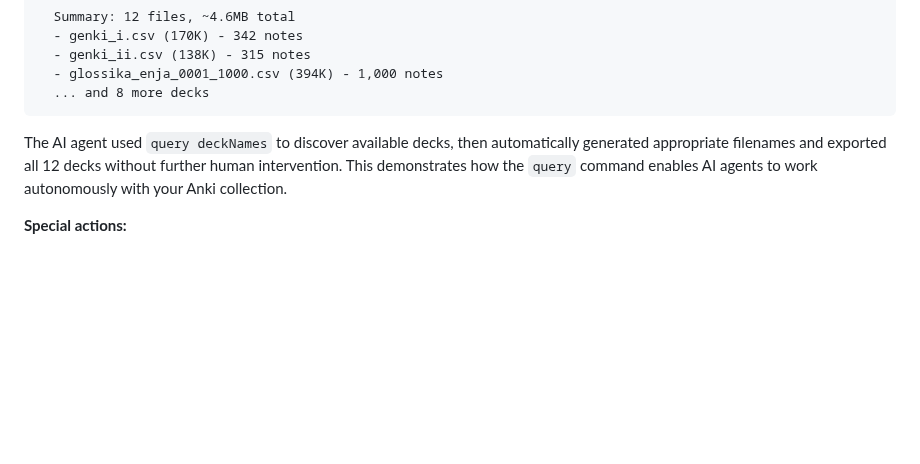
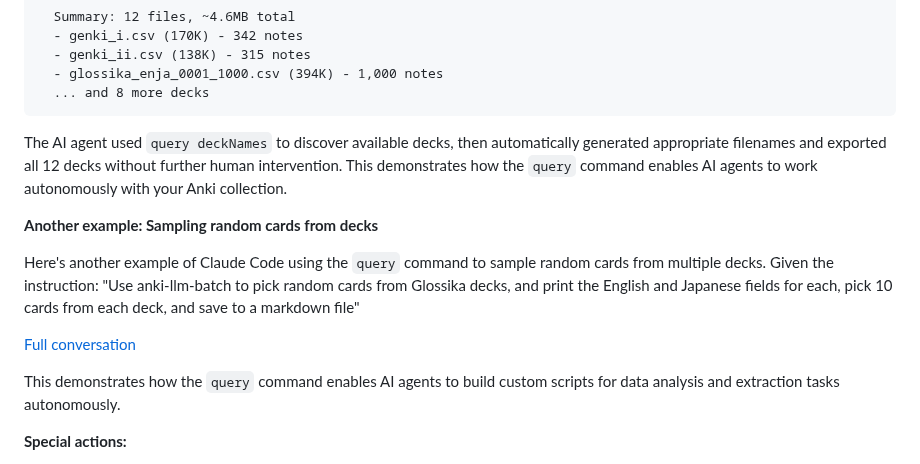
Before and after one commit to raine/anki-llm, a Markdown page: README.md, the part around the change. Rendered like a GitHub page; blank space fills up the shorter version.

```diff
--- a/README.md
+++ b/README.md
@@ -263,6 +263,18 @@ automatically generated appropriate filenames and exported all 12 decks without
 further human intervention. This demonstrates how the `query` command enables AI
 agents to work autonomously with your Anki collection.
 
+**Another example: Sampling random cards from decks**
+
+Here's another example of Claude Code using the `query` command to sample random
+cards from multiple decks. Given the instruction: "Use anki-llm-batch to pick
+random cards from Glossika decks, and print the English and Japanese fields for
+each, pick 10 cards from each deck, and save to a markdown file"
+
+[Full conversation](https://gist.github.com/raine/b8d42275a188005bd2dadc34b8e05824)
+
+This demonstrates how the `query` command enables AI agents to build custom
+scripts for data analysis and extraction tasks autonomously.
+
 **Special actions:**
 
 - `docs` or `help`: Returns the complete AnkiConnect API documentation. This is
```
